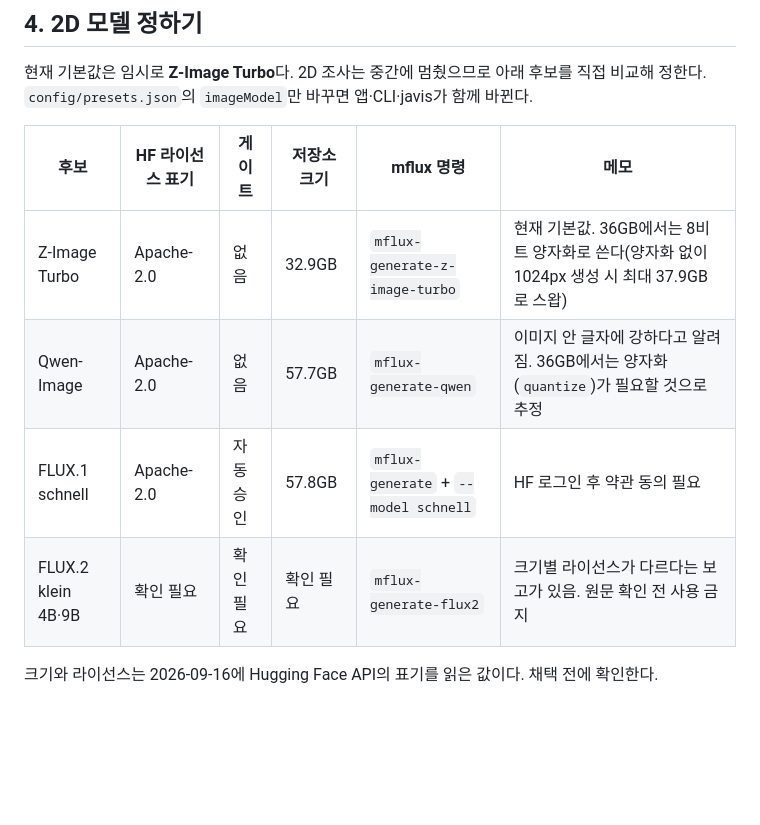
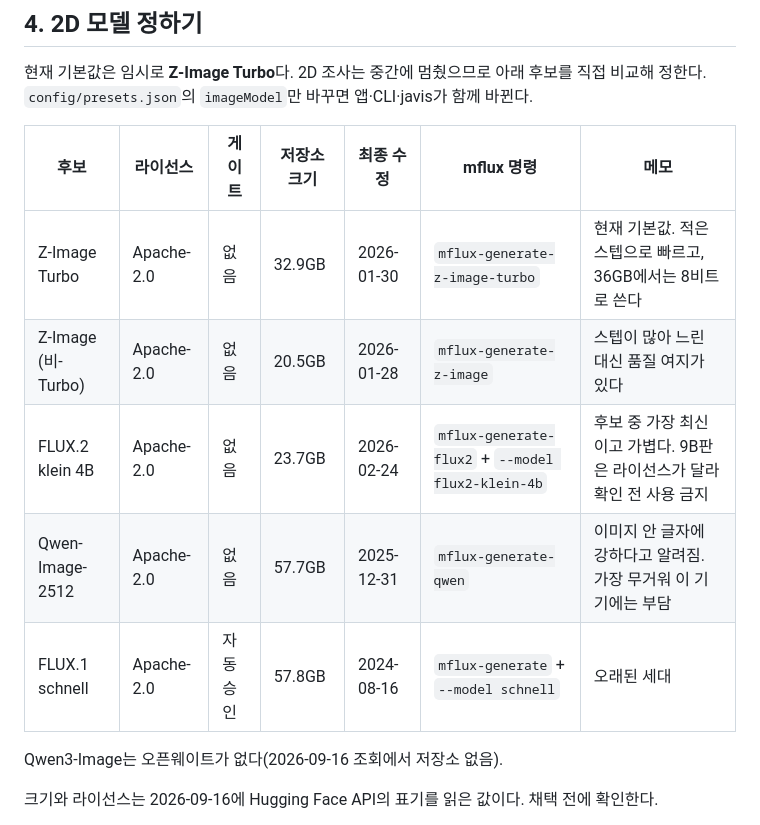
Before and after one commit to SeoJHeasdw/local-assets-engine, a Markdown page: docs/SETUP.md, the part around the change. Rendered like a GitHub page; blank space fills up the shorter version.

Commit message:
Check the 2D model candidates against Hugging Face today
Qwen3-Image has no open weights at all, Qwen-Image-2512 is from December 2025
and the heaviest of the candidates at 57.7GB, and FLUX.2 klein 4B - left as
"needs checking" - turns out to be Apache-2.0, newer than Z-Image Turbo and
lighter at 23.7GB. The table now carries licences, sizes and dates as read
from the API today.

Co-Authored-By: Claude Opus 5 <noreply@anthropic.com>

```diff
--- a/docs/SETUP.md
+++ b/docs/SETUP.md
@@ -89,12 +89,15 @@ Metal 래스터라이저를 쓰면 재질 경계가 더 선명해질 여지는
 현재 기본값은 임시로 **Z-Image Turbo**다. 2D 조사는 중간에 멈췄으므로 아래 후보를
 직접 비교해 정한다. `config/presets.json`의 `imageModel`만 바꾸면 앱·CLI·javis가 함께 바뀐다.
 
-| 후보 | HF 라이선스 표기 | 게이트 | 저장소 크기 | mflux 명령 | 메모 |
-| --- | --- | --- | --- | --- | --- |
-| Z-Image Turbo | Apache-2.0 | 없음 | 32.9GB | `mflux-generate-z-image-turbo` | 현재 기본값. 36GB에서는 8비트 양자화로 쓴다(양자화 없이 1024px 생성 시 최대 37.9GB로 스왑) |
-| Qwen-Image | Apache-2.0 | 없음 | 57.7GB | `mflux-generate-qwen` | 이미지 안 글자에 강하다고 알려짐. 36GB에서는 양자화(`quantize`)가 필요할 것으로 추정 |
-| FLUX.1 schnell | Apache-2.0 | 자동 승인 | 57.8GB | `mflux-generate` + `--model schnell` | HF 로그인 후 약관 동의 필요 |
-| FLUX.2 klein 4B·9B | 확인 필요 | 확인 필요 | 확인 필요 | `mflux-generate-flux2` | 크기별 라이선스가 다르다는 보고가 있음. 원문 확인 전 사용 금지 |
+| 후보 | 라이선스 | 게이트 | 저장소 크기 | 최종 수정 | mflux 명령 | 메모 |
+| --- | --- | --- | --- | --- | --- | --- |
+| Z-Image Turbo | Apache-2.0 | 없음 | 32.9GB | 2026-01-30 | `mflux-generate-z-image-turbo` | 현재 기본값. 적은 스텝으로 빠르고, 36GB에서는 8비트로 쓴다 |
+| Z-Image (비-Turbo) | Apache-2.0 | 없음 | 20.5GB | 2026-01-28 | `mflux-generate-z-image` | 스텝이 많아 느린 대신 품질 여지가 있다 |
+| FLUX.2 klein 4B | Apache-2.0 | 없음 | 23.7GB | 2026-02-24 | `mflux-generate-flux2` + `--model flux2-klein-4b` | 후보 중 가장 최신이고 가볍다. 9B판은 라이선스가 달라 확인 전 사용 금지 |
+| Qwen-Image-2512 | Apache-2.0 | 없음 | 57.7GB | 2025-12-31 | `mflux-generate-qwen` | 이미지 안 글자에 강하다고 알려짐. 가장 무거워 이 기기에는 부담 |
+| FLUX.1 schnell | Apache-2.0 | 자동 승인 | 57.8GB | 2024-08-16 | `mflux-generate` + `--model schnell` | 오래된 세대 |
+
+Qwen3-Image는 오픈웨이트가 없다(2026-09-16 조회에서 저장소 없음).
 
 크기와 라이선스는 2026-09-16에 Hugging Face API의 표기를 읽은 값이다. 채택 전에 확인한다.
 
```
